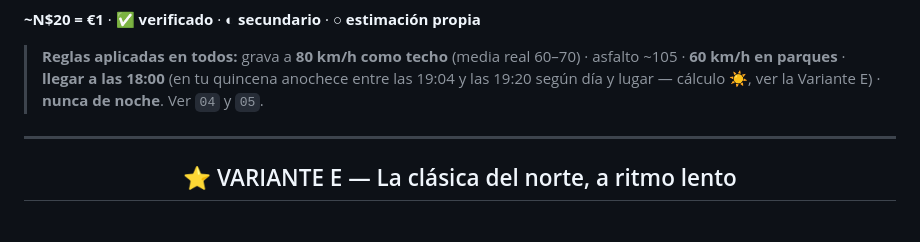
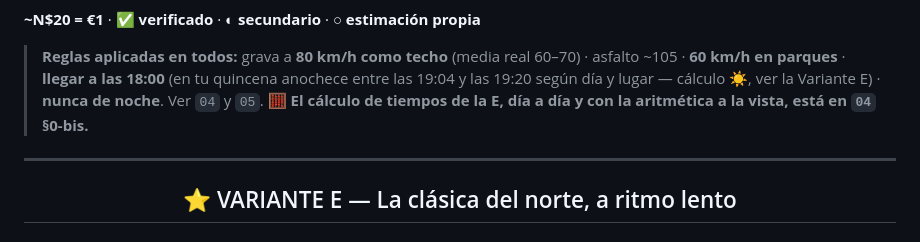
Before and after one commit to morandeirachema/namibia, a Markdown page: 11-itinerarios-dia-a-dia.md, the part around the change. GitHub-like rendering.

```diff
--- a/11-itinerarios-dia-a-dia.md
+++ b/11-itinerarios-dia-a-dia.md
@@ -66,6 +66,7 @@ Desarrollo completo de las variantes. **Ventana real: primera quincena de noviem
 > **Reglas aplicadas en todos:** grava a **80 km/h como techo** (media real 60–70) · asfalto ~105 ·
 > **60 km/h en parques** · **llegar a las 18:00** (en tu quincena anochece entre las 19:04 y las
 > 19:20 según día y lugar — cálculo ☀️, ver la Variante E) · **nunca de noche**. Ver `04` y `05`.
+> 🧮 **El cálculo de tiempos de la E, día a día y con la aritmética a la vista, está en `04` §0-bis.**
 
 ---
 
```
Also changed, not shown: 04-itinerario.md (+37 -0 lines).
